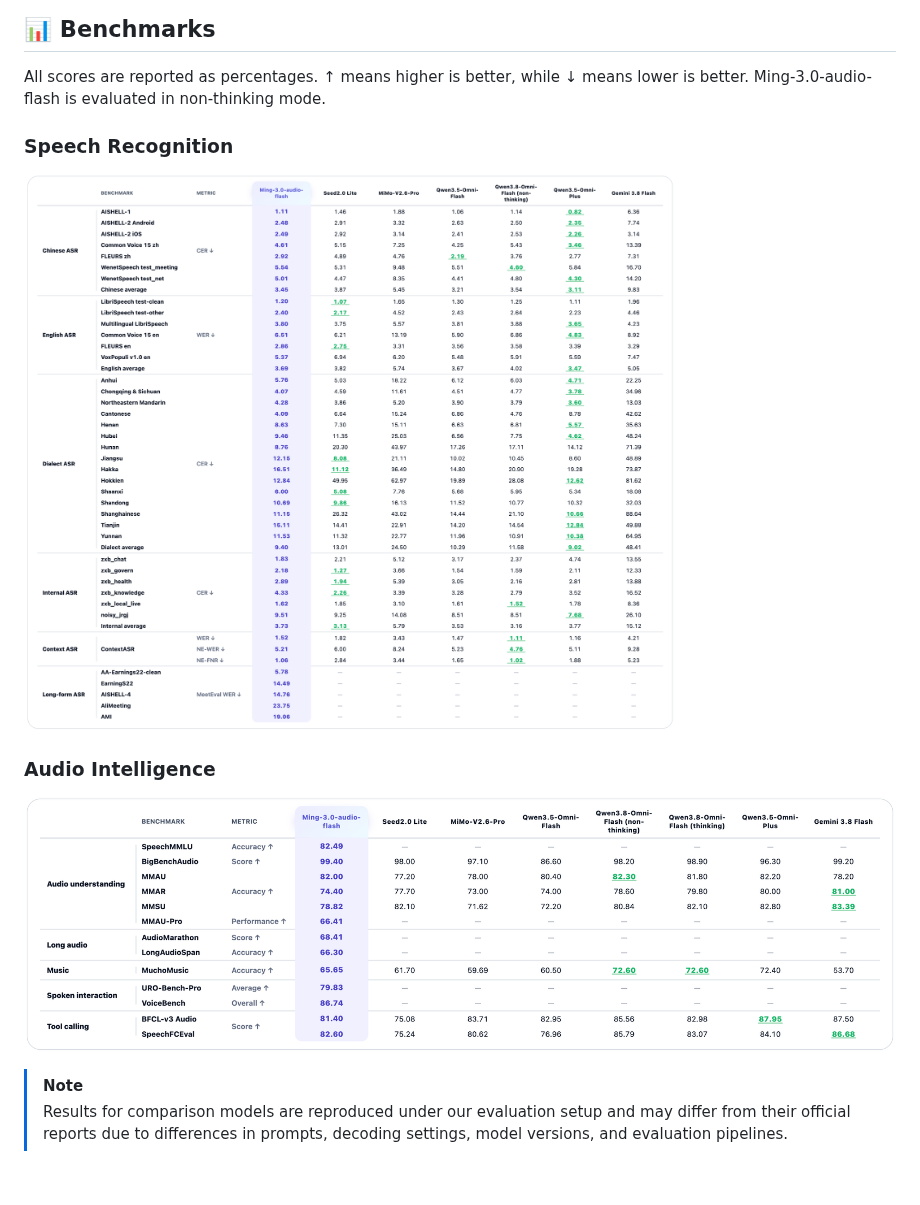
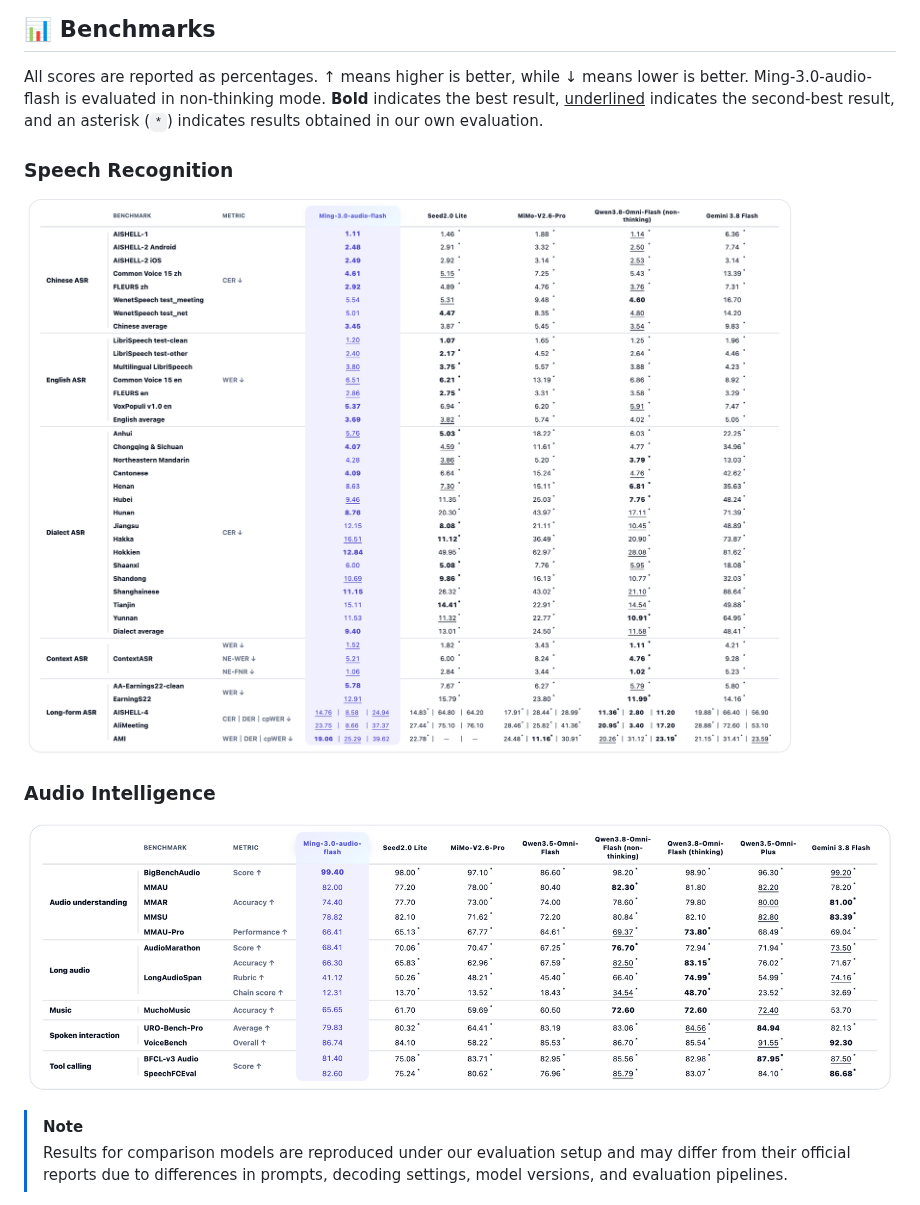
Before and after one commit to inclusionAI/Ming-3.0-audio-flash, a Markdown page: README.md, the part around one of its changes. Drawn GitHub-style; pictures changed too: assets/benchmark-asr.png, assets/benchmark-audio-intelligence.png; blank space fills up the shorter version.

```diff
--- a/README.md
+++ b/README.md
@@ -37,6 +41,8 @@ Ming-3.0-audio-flash closes the loop from **hearing the sound**, to
 
 All scores are reported as percentages. ↑ means higher is better, while ↓
 means lower is better. Ming-3.0-audio-flash is evaluated in non-thinking mode.
+**Bold** indicates the best result, <u>underlined</u> indicates the second-best
+result, and an asterisk (`*`) indicates results obtained in our own evaluation.
 
 ### Speech Recognition
 
```
Also changed, not shown: other parts of README.md (+4 -0 lines), 1 other file.
